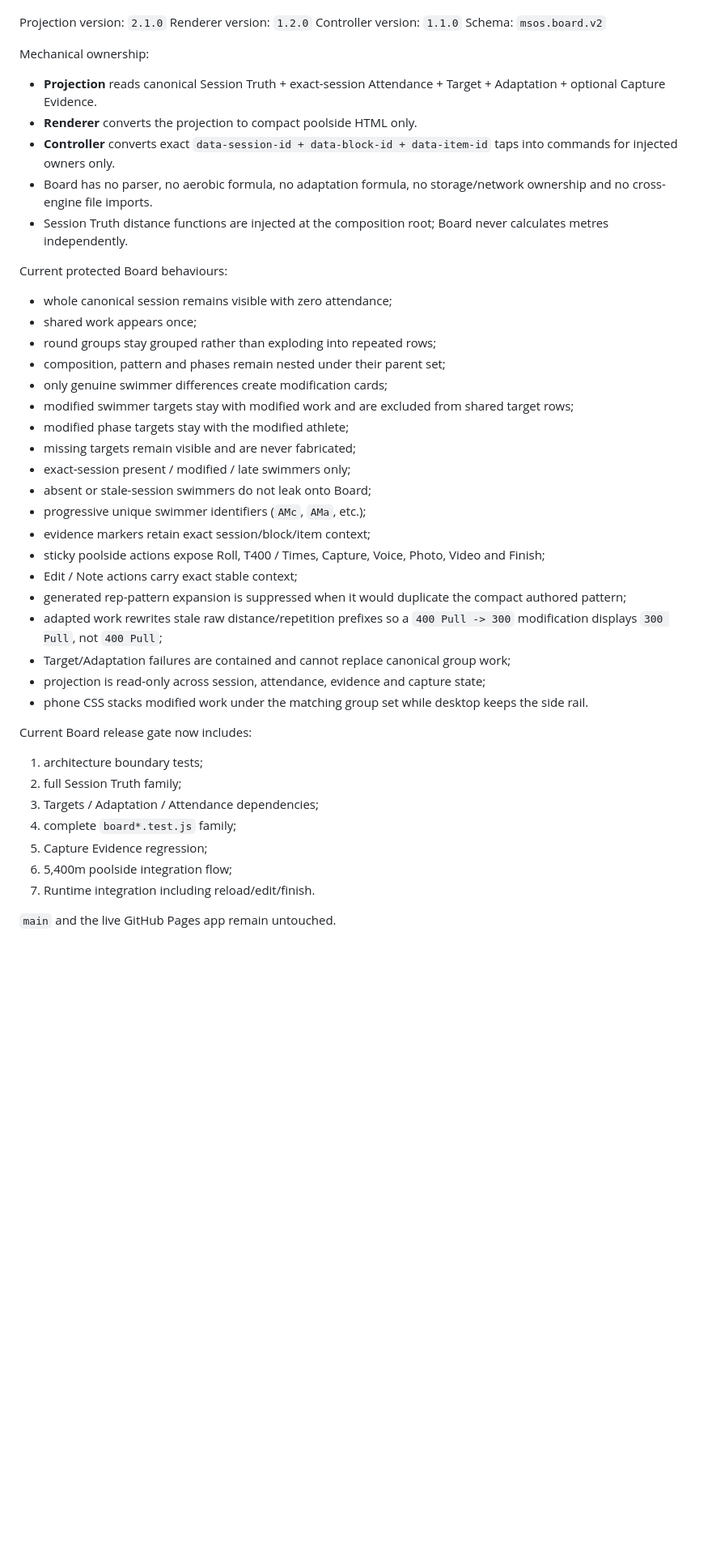
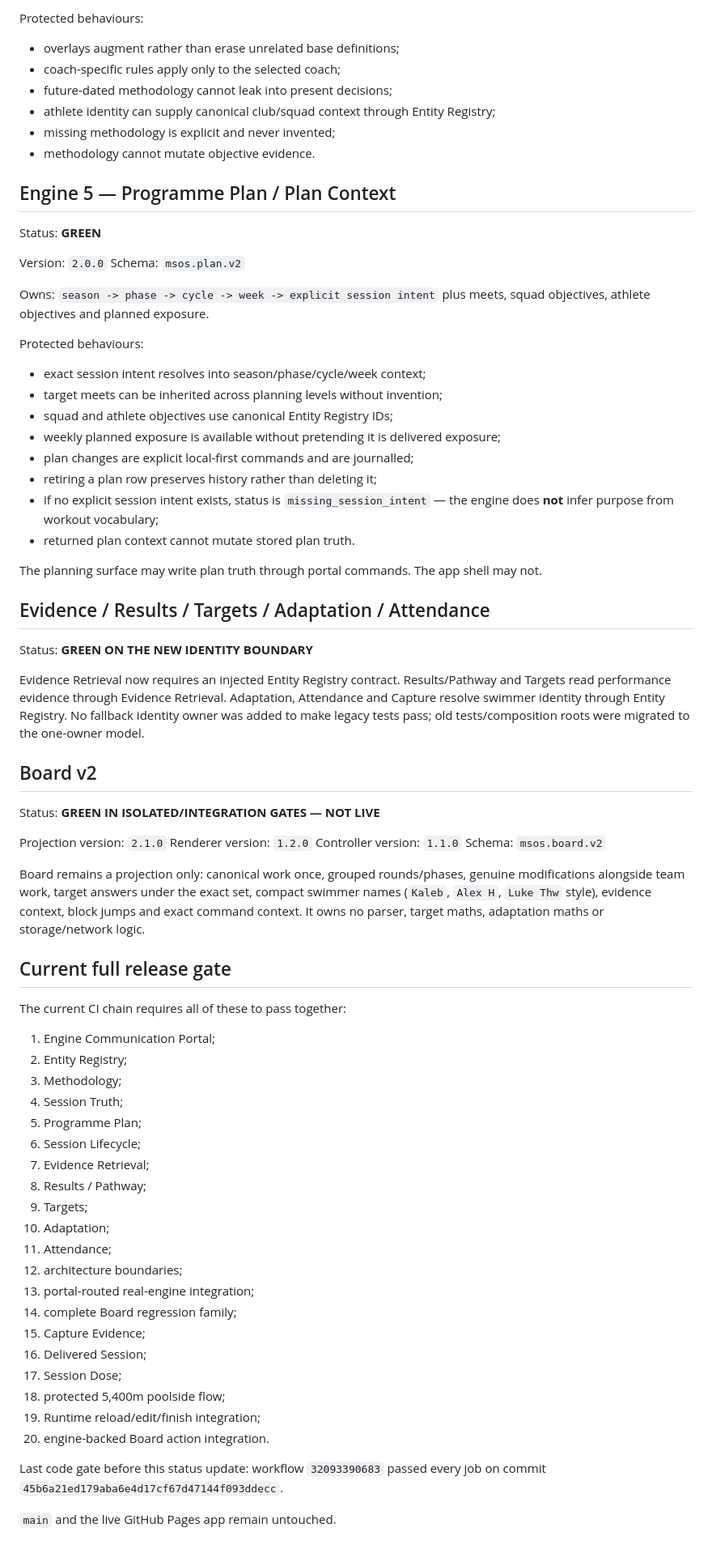
Before and after one commit to andymclay5-web/McLay-Swimming-OS, a Markdown page: REBUILD_STATUS.md, the part around one of its changes. Shown at 81% size. Rendered like a GitHub page; blank space fills up the shorter version.

Commit message:
Record Entity Methodology and Programme Plan milestone

```diff
--- a/REBUILD_STATUS.md
+++ b/REBUILD_STATUS.md
@@ -72,44 +72,75 @@ Status: **INTEGRATION / RELEASE GATE IN PROGRESS — NOT LIVE**
+Protected behaviours:
+- overlays augment rather than erase unrelated base definitions;
+- coach-specific rules apply only to the selected coach;
+- future-dated methodology cannot leak into present decisions;
+- athlete identity can supply canonical club/squad context through Entity Registry;
+- missing methodology is explicit and never invented;
+- methodology cannot mutate objective evidence.
+
+## Engine 5 — Programme Plan / Plan Context
+
+Status: **GREEN**
+
+Version: `2.0.0`
+Schema: `msos.plan.v2`
+
+Owns:
+`season -> phase -> cycle -> week -> explicit session intent`
+plus meets, squad objectives, athlete objectives and planned exposure.
+
+Protected behaviours:
+- exact session intent resolves into season/phase/cycle/week context;
+- target meets can be inherited across planning levels without invention;
+- squad and athlete objectives use canonical Entity Registry IDs;
+- weekly planned exposure is available without pretending it is delivered exposure;
+- plan changes are explicit local-first commands and are journalled;
+- retiring a plan row preserves history rather than deleting it;
+- if no explicit session intent exists, status is `missing_session_intent` — the engine does **not** infer purpose from workout vocabulary;
+- returned plan context cannot mutate stored plan truth.
+
+The planning surface may write plan truth through portal commands. The app shell may not.
+
+## Evidence / Results / Targets / Adaptation / Attendance
+
+Status: **GREEN ON THE NEW IDENTITY BOUNDARY**
+
+Evidence Retrieval now requires an injected Entity Registry contract. Results/Pathway and Targets read performance evidence through Evidence Retrieval. Adaptation, Attendance and Capture resolve swimmer identity through Entity Registry. No fallback identity owner was added to make legacy tests pass; old tests/composition roots were migrated to the one-owner model.
+
+## Board v2
+
+Status: **GREEN IN ISOLATED/INTEGRATION GATES — NOT LIVE**
 
 Projection version: `2.1.0`
 Renderer version: `1.2.0`
 Controller version: `1.1.0`
 Schema: `msos.board.v2`
 
-Mechanical ownership:
-- **Projection** reads canonical Session Truth + exact-session Attendance + Target + Adaptation + optional Capture Evidence.
-- **Renderer** converts the projection to compact poolside HTML only.
-- **Controller** converts exact `data-session-id + data-block-id + data-item-id` taps into commands for injected owners only.
-- Board has no parser, no aerobic formula, no adaptation formula, no storage/network ownership and no cross-engine file imports.
-- Session Truth distance functions are injected at the composition root; Board never calculates metres independently.
+Board remains a projection only: canonical work once, grouped rounds/phases, genuine modifications alongside team work, target answers under the exact set, compact swimmer names (`Kaleb`, `Alex H`, `Luke Thw` style), evidence context, block jumps and exact command context. It owns no parser, target maths, adaptation maths or storage/network logic.
 
-Current protected Board behaviours:
-- whole canonical session remains visible with zero attendance;
-- shared work appears once;
-- round groups stay grouped rather than exploding into repeated rows;
-- composition, pattern and phases remain nested under their parent set;
-- only genuine swimmer differences create modification cards;
-- modified swimmer targets stay with modified work and are excluded from shared target rows;
-- modified phase targets stay with the modified athlete;
-- missing targets remain visible and are never fabricated;
-- exact-session present / modified / late swimmers only;
-- absent or stale-session swimmers do not leak onto Board;
-- progressive unique swimmer identifiers (`AMc`, `AMa`, etc.);
-- evidence markers retain exact session/block/item context;
-- sticky poolside actions expose Roll, T400 / Times, Capture, Voice, Photo, Video and Finish;
-- Edit / Note actions carry exact stable context;
-- generated rep-pattern expansion is suppressed when it would duplicate the compact authored pattern;
-- adapted work rewrites stale raw distance/repetition prefixes so a `400 Pull -> 300` modification displays `300 Pull`, not `400 Pull`;
-- Target/Adaptation failures are contained and cannot replace canonical group work;
-- projection is read-only across session, attendance, evidence and capture state;
-- phone CSS stacks modified work under the matching group set while desktop keeps the side rail.
+## Current full release gate
 
-Current Board release gate now includes:
-1. architecture boundary tests;
-2. full Session Truth family;
-3. Targets / Adaptation / Attendance dependencies;
-4. complete `board*.test.js` family;
-5. Capture Evidence regression;
-6. 5,400m poolside integration flow;
-7. Runtime integration including reload/edit/finish.
+The current CI chain requires all of these to pass together:
+1. Engine Communication Portal;
+2. Entity Registry;
+3. Methodology;
+4. Session Truth;
+5. Programme Plan;
+6. Session Lifecycle;
+7. Evidence Retrieval;
+8. Results / Pathway;
+9. Targets;
+10. Adaptation;
+11. Attendance;
+12. architecture boundaries;
+13. portal-routed real-engine integration;
+14. complete Board regression family;
+15. Capture Evidence;
+16. Delivered Session;
+17. Session Dose;
+18. protected 5,400m poolside flow;
+19. Runtime reload/edit/finish integration;
+20. engine-backed Board action integration.
+
+Last code gate before this status update: workflow `32093390683` passed every job on commit `45b6a21ed179aba6e4d17cf67d47144f093ddecc`.
 
 `main` and the live GitHub Pages app remain untouched.
```
Also changed, not shown: other parts of REBUILD_STATUS.md (+46 -46 lines).
